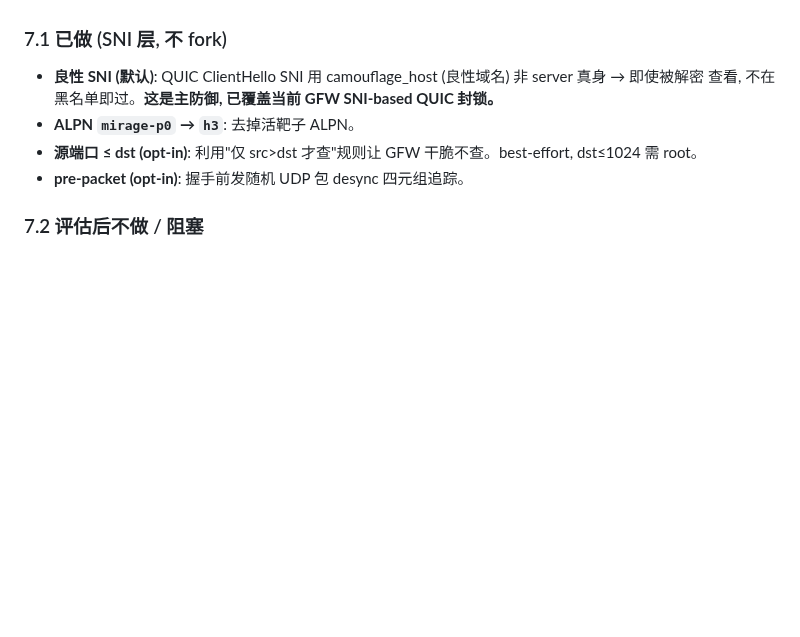
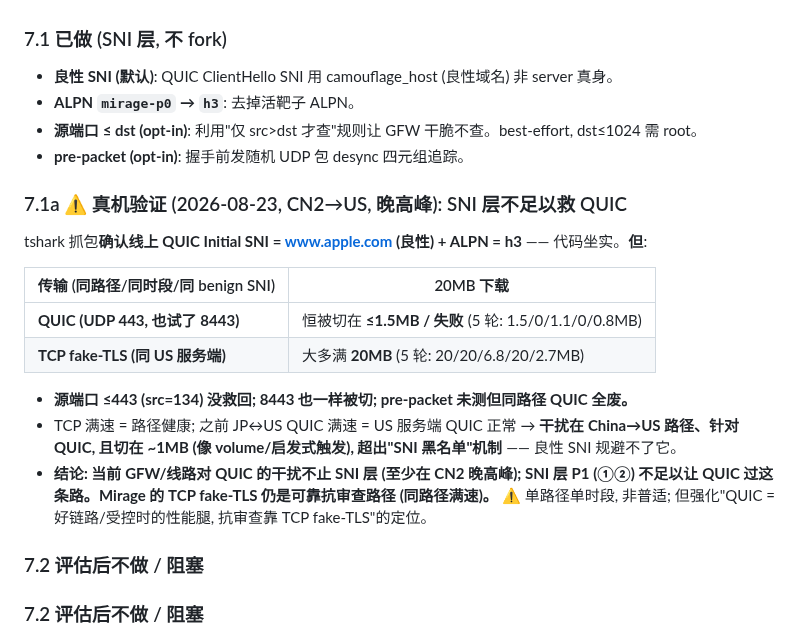
Before and after one commit to zdgt0226/Mirage-rs, a Markdown page: docs/quic-transport-design.md, the part around the change. GitHub-like rendering; blank space fills up the shorter version.

Commit message:
docs(transport): P1 SNI 层真机验证 —— 确认线上良性 SNI, 但 QUIC 仍被切
CN2→US 晚高峰实测: tshark 抓包确认 QUIC Initial SNI=www.apple.com(良性)+ALPN=h3, 代码坐实。
但同路径同时段 QUIC 恒被切在 ≤1.5MB(源端口≤443/8443/都一样), TCP fake-TLS 大多满 20MB。
干扰针对 QUIC 且切在~1MB(超出 SNI 黑名单机制), 良性 SNI 规避不了。
结论: SNI 层 P1 不足以让 QUIC 过这条路; TCP fake-TLS 仍是可靠抗审查路径。强化 QUIC=性能腿定位。

Co-Authored-By: Claude Opus 4.8 <noreply@anthropic.com>

```diff
--- a/docs/quic-transport-design.md
+++ b/docs/quic-transport-design.md
@@ -241,11 +241,27 @@ USENIX Security 2025《揭示并绕过 GFW 基于 SNI 的 QUIC 封锁》: GFW (2
 不需 fork。** (佐证: queqiao/Hysteria 也走 SNI 层, 不做 QUIC ClientHello 仿真。)
 
 ### 7.1 已做 (SNI 层, 不 fork)
-- **良性 SNI (默认)**: QUIC ClientHello SNI 用 camouflage_host (良性域名) 非 server 真身 → 即使被解密
-  查看, 不在黑名单即过。**这是主防御, 已覆盖当前 GFW SNI-based QUIC 封锁。**
+- **良性 SNI (默认)**: QUIC ClientHello SNI 用 camouflage_host (良性域名) 非 server 真身。
 - **ALPN `mirage-p0` → `h3`**: 去掉活靶子 ALPN。
 - **源端口 ≤ dst (opt-in)**: 利用"仅 src>dst 才查"规则让 GFW 干脆不查。best-effort, dst≤1024 需 root。
 - **pre-packet (opt-in)**: 握手前发随机 UDP 包 desync 四元组追踪。
+
+### 7.1a ⚠️ 真机验证 (2026-08-23, CN2→US, 晚高峰): SNI 层不足以救 QUIC
+tshark 抓包**确认线上 QUIC Initial SNI = www.apple.com (良性) + ALPN = h3** —— 代码坐实。**但**:
+
+| 传输 (同路径/同时段/同 benign SNI) | 20MB 下载 |
+|---|---|
+| **QUIC (UDP 443, 也试了 8443)** | 恒被切在 **≤1.5MB / 失败** (5 轮: 1.5/0/1.1/0/0.8MB) |
+| **TCP fake-TLS (同 US 服务端)** | 大多满 **20MB** (5 轮: 20/20/6.8/20/2.7MB) |
+
+- **源端口 ≤443 (src=134) 没救回; 8443 也一样被切; pre-packet 未测但同路径 QUIC 全废。**
+- TCP 满速 = 路径健康; 之前 JP↔US QUIC 满速 = US 服务端 QUIC 正常 → **干扰在 China→US 路径、针对
+  QUIC, 且切在 ~1MB (像 volume/启发式触发), 超出"SNI 黑名单"机制** —— 良性 SNI 规避不了它。
+- **结论: 当前 GFW/线路对 QUIC 的干扰不止 SNI 层 (至少在 CN2 晚高峰); SNI 层 P1 (①②) 不足以让 QUIC
+  过这条路。Mirage 的 TCP fake-TLS 仍是可靠抗审查路径 (同路径满速)。** ⚠️ 单路径单时段, 非普适;
+  但强化"QUIC = 好链路/受控时的性能腿, 抗审查靠 TCP fake-TLS"的定位。
+
+### 7.2 评估后不做 / 阻塞
 
 ### 7.2 评估后不做 / 阻塞
 - **ECH**: rustls 0.23 **无服务端 ECH**, 自建 server 解不了内层 ClientHello; 良性 SNI 已覆盖, 冗余。
```
